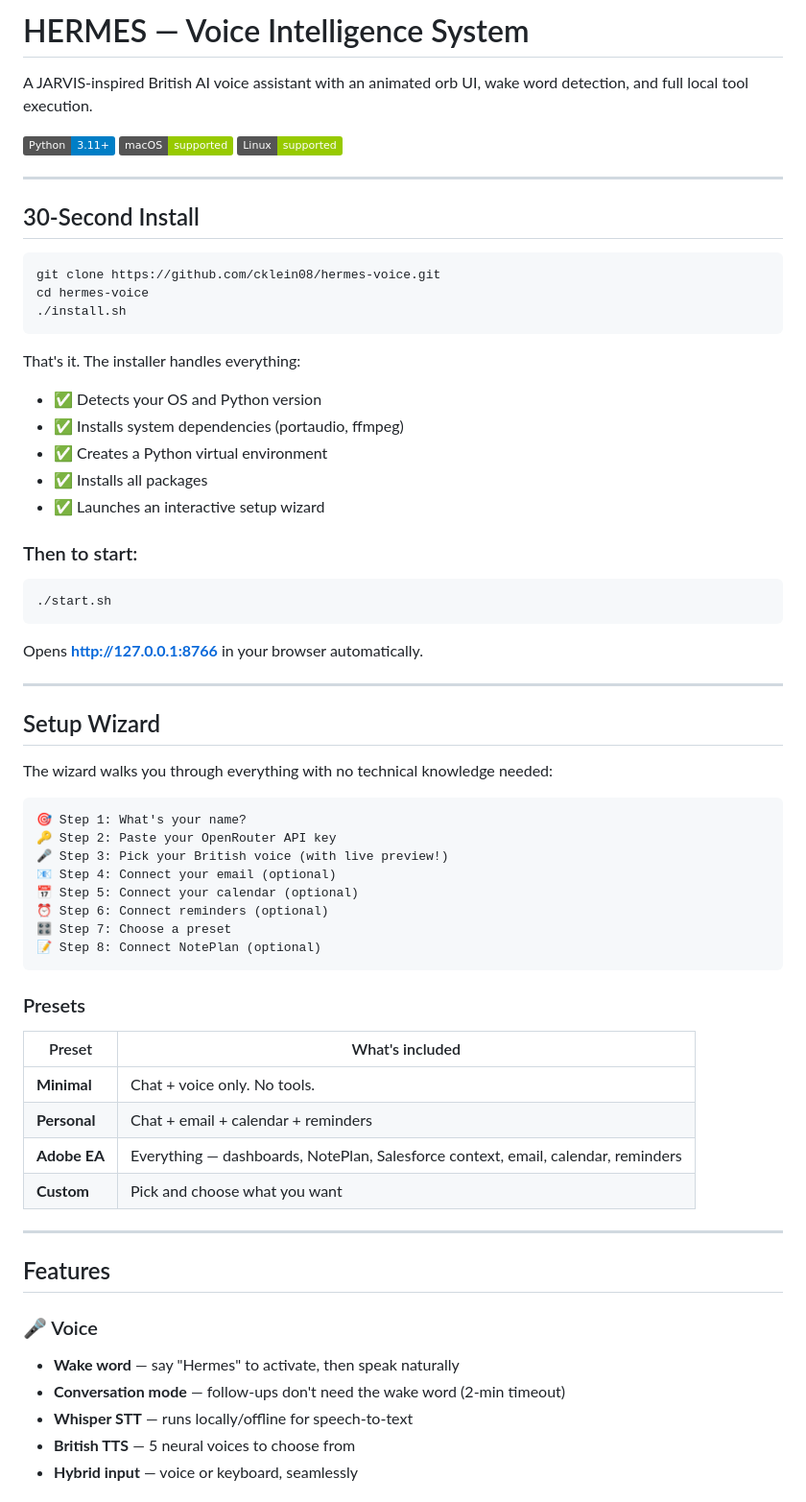
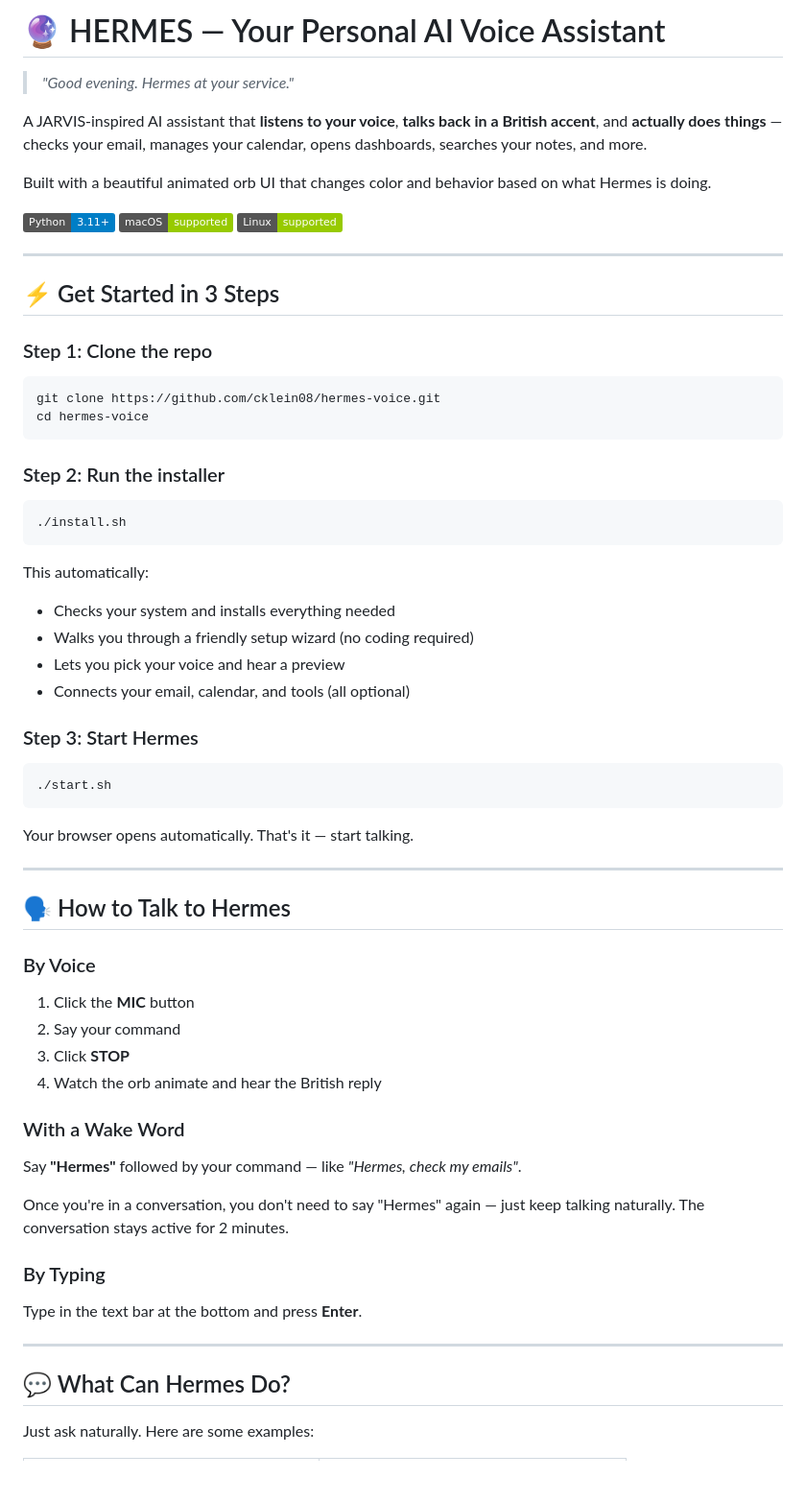
Before and after one commit to cklein08/hermes-voice, a Markdown page: README.md, the part around one of its changes. Shown at 96% size. Drawn GitHub-style; badges without logos; blank space fills up the shorter version.

````diff
--- a/README.md
+++ b/README.md
@@ -1,6 +1,10 @@
-# HERMES — Voice Intelligence System
+# 🔮 HERMES — Your Personal AI Voice Assistant
 
-A JARVIS-inspired British AI voice assistant with an animated orb UI, wake word detection, and full local tool execution.
+> *"Good evening. Hermes at your service."*
+
+A JARVIS-inspired AI assistant that **listens to your voice**, **talks back in a British accent**, and **actually does things** — checks your email, manages your calendar, opens dashboards, searches your notes, and more.
+
+Built with a beautiful animated orb UI that changes color and behavior based on what Hermes is doing.
 
 ![Python](https://img.shields.io/badge/Python-3.11+-blue)
 ![macOS](https://img.shields.io/badge/macOS-supported-green)
@@ -8,61 +12,51 @@ A JARVIS-inspired British AI voice assistant with an animated orb UI, wake word
 
 ---
 
-## 30-Second Install
+## ⚡ Get Started in 3 Steps
 
+### Step 1: Clone the repo
 ```bash
 git clone https://github.com/cklein08/hermes-voice.git
 cd hermes-voice
+```
+
+### Step 2: Run the installer
+```bash
 ./install.sh
 ```
+This automatically:
+- Checks your system and installs everything needed
+- Walks you through a friendly setup wizard (no coding required)
+- Lets you pick your voice and hear a preview
+- Connects your email, calendar, and tools (all optional)
 
-That's it. The installer handles everything:
-- ✅ Detects your OS and Python version
-- ✅ Installs system dependencies (portaudio, ffmpeg)
-- ✅ Creates a Python virtual environment
-- ✅ Installs all packages
-- ✅ Launches an interactive setup wizard
-
-### Then to start:
+### Step 3: Start Hermes
 ```bash
 ./start.sh
 ```
-Opens **http://127.0.0.1:8766** in your browser automatically.
+Your browser opens automatically. That's it — start talking.
 
 ---
 
-## Setup Wizard
+## 🗣️ How to Talk to Hermes
 
-The wizard walks you through everything with no technical knowledge needed:
+### By Voice
+1. Click the **MIC** button
+2. Say your command
+3. Click **STOP**
+4. Watch the orb animate and hear the British reply
 
-```
-🎯 Step 1: What's your name?
-🔑 Step 2: Paste your OpenRouter API key
-🎤 Step 3: Pick your British voice (with live preview!)
-📧 Step 4: Connect your email (optional)
-📅 Step 5: Connect your calendar (optional)
-⏰ Step 6: Connect reminders (optional)
-🎛️ Step 7: Choose a preset
-📝 Step 8: Connect NotePlan (optional)
-```
+### With a Wake Word
+Say **"Hermes"** followed by your command — like *"Hermes, check my emails"*.
 
-### Presets
+Once you're in a conversation, you don't need to say "Hermes" again — just keep talking naturally. The conversation stays active for 2 minutes.
 
-| Preset | What's included |
-|--------|----------------|
-| **Minimal** | Chat + voice only. No tools. |
-| **Personal** | Chat + email + calendar + reminders |
-| **Adobe EA** | Everything — dashboards, NotePlan, Salesforce context, email, calendar, reminders |
-| **Custom** | Pick and choose what you want |
+### By Typing
+Type in the text bar at the bottom and press **Enter**.
 
 ---
 
-## Features
+## 💬 What Can Hermes Do?
 
-### 🎤 Voice
-- **Wake word** — say "Hermes" to activate, then speak naturally
-- **Conversation mode** — follow-ups don't need the wake word (2-min timeout)
-- **Whisper STT** — runs locally/offline for speech-to-text
-- **British TTS** — 5 neural voices to choose from
-- **Hybrid input** — voice or keyboard, seamlessly
+Just ask naturally. Here are some examples:
 
````
Also changed, not shown: other parts of README.md (+149 -86 lines).
